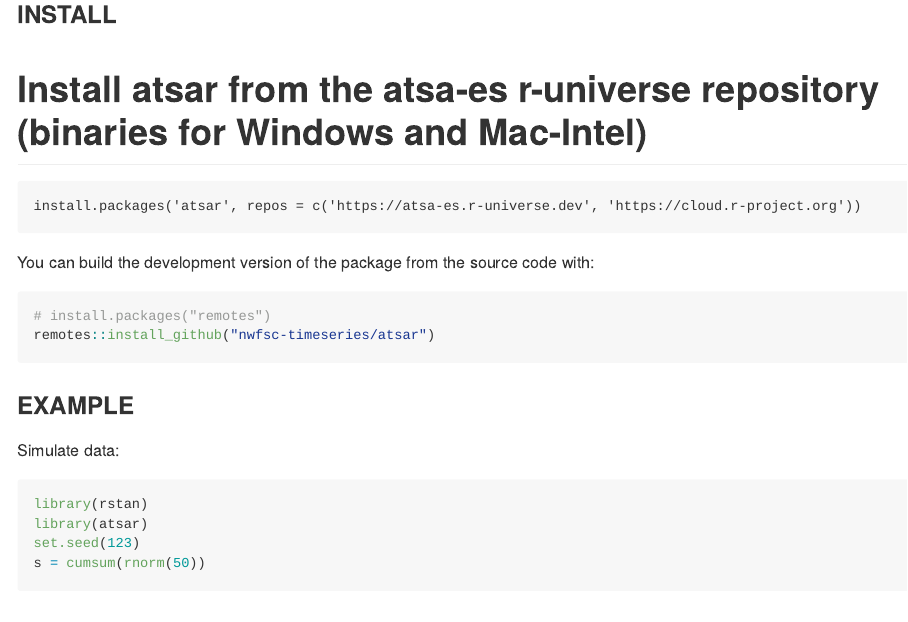
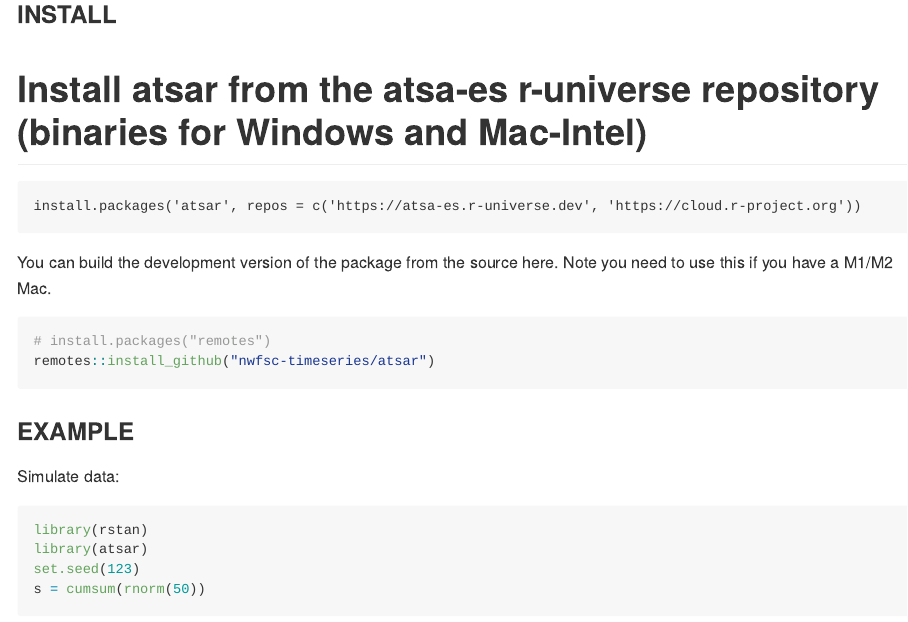
Before and after one commit to atsa-es/atsar, an R Markdown document (README.Rmd): the page in a window 1100 px wide, from 200 px down. Rendered offline with R 4.5, knitr and Pandoc, with nearby package versions; badge pictures from the web are left out.

Commit message:
add link to install from r-universe. updated workflow

````diff
--- a/README.Rmd
+++ b/README.Rmd
@@ -54,7 +54,7 @@ The atsar R package implements Bayesian time series models using Stan, primarily
 install.packages('atsar', repos = c('https://atsa-es.r-universe.dev', 'https://cloud.r-project.org'))
 ```
 
-You can build the development version of the package from the source code with:
+You can build the development version of the package from the source here. Note you need to use this if you have a M1/M2 Mac.
 
 ```{r, eval=FALSE}
 # install.packages("remotes")
````
Also changed, not shown: README.md.
